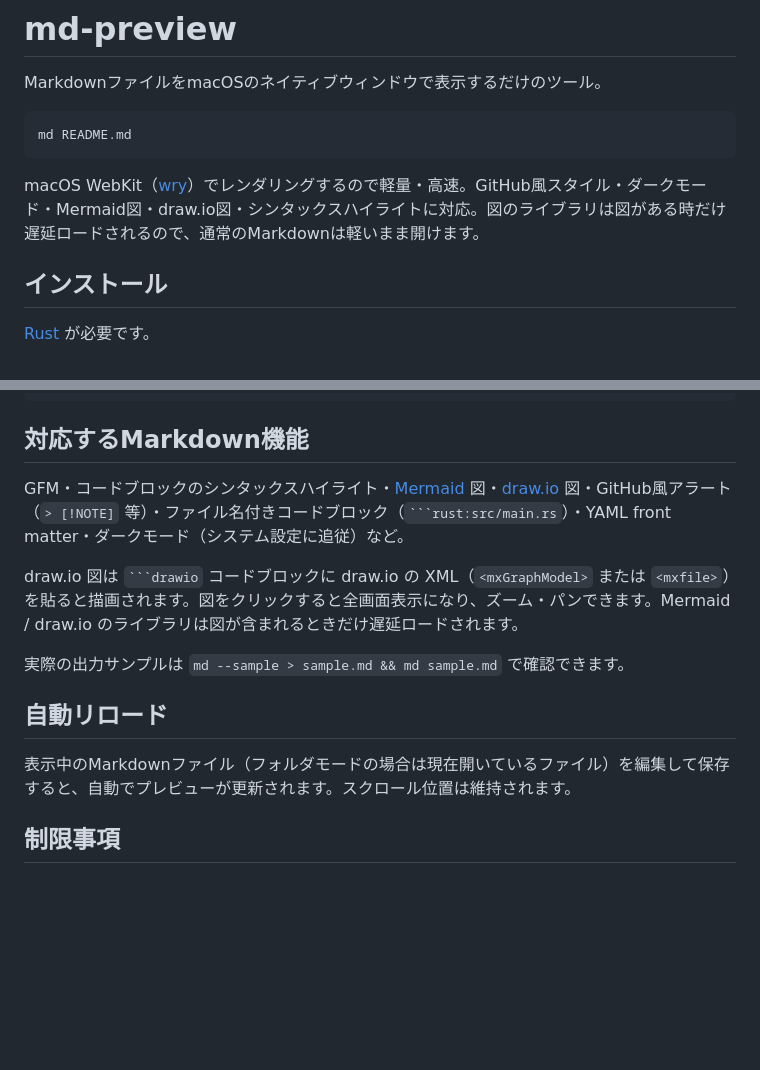
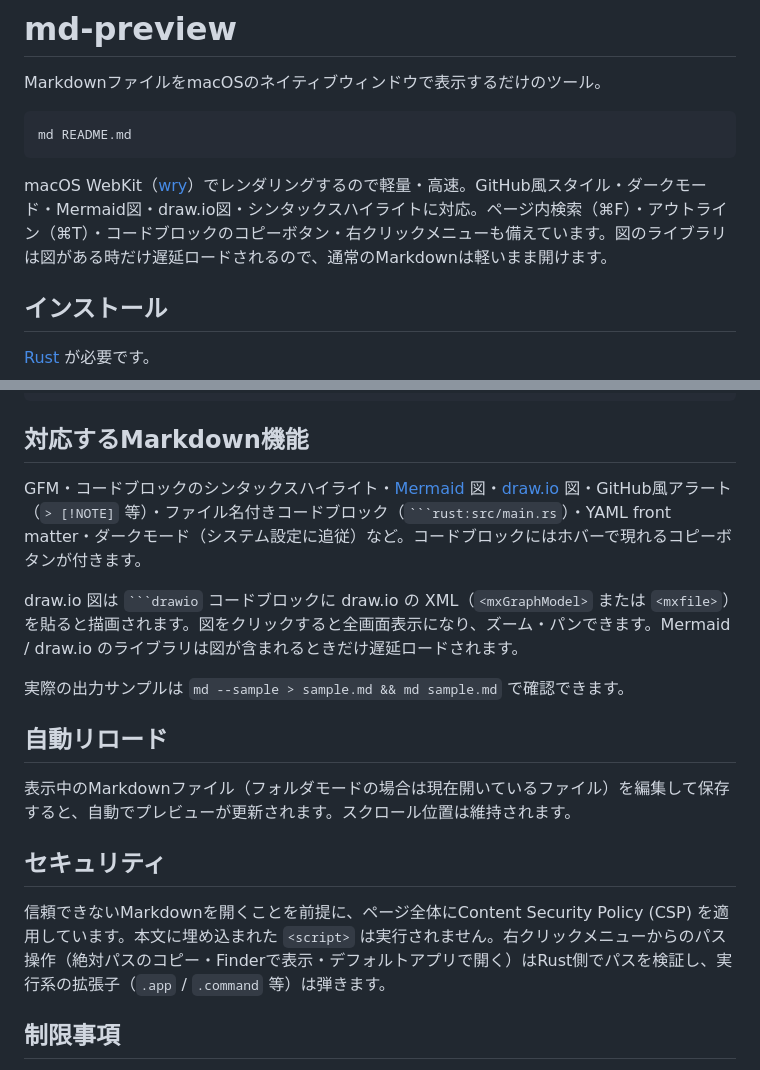
Before and after one commit to maru3460/md-preview, a Markdown page: README.md, 2 parts joined by grey strips. Drawn GitHub-style; blank space fills up the shorter version.

````diff
--- a/README.md
+++ b/README.md
@@ -6,7 +6,7 @@ MarkdownファイルをmacOSのネイティブウィンドウで表示するだ
 md README.md
 ```
 
-macOS WebKit（[wry](https://github.com/tauri-apps/wry)）でレンダリングするので軽量・高速。GitHub風スタイル・ダークモード・Mermaid図・draw.io図・シンタックスハイライトに対応。図のライブラリは図がある時だけ遅延ロードされるので、通常のMarkdownは軽いまま開けます。
+macOS WebKit（[wry](https://github.com/tauri-apps/wry)）でレンダリングするので軽量・高速。GitHub風スタイル・ダークモード・Mermaid図・draw.io図・シンタックスハイライトに対応。ページ内検索（⌘F）・アウトライン（⌘T）・コードブロックのコピーボタン・右クリックメニューも備えています。図のライブラリは図がある時だけ遅延ロードされるので、通常のMarkdownは軽いまま開けます。
 
 ## インストール
 
@@ -68,7 +112,7 @@ Markdownファイルを含まないディレクトリは自動的にツリーか
 
 ## 対応するMarkdown機能
 
-GFM・コードブロックのシンタックスハイライト・[Mermaid](https://mermaid.js.org/) 図・[draw.io](https://www.drawio.com/) 図・GitHub風アラート（`> [!NOTE]` 等）・ファイル名付きコードブロック（` ```rust:src/main.rs `）・YAML front matter・ダークモード（システム設定に追従）など。
+GFM・コードブロックのシンタックスハイライト・[Mermaid](https://mermaid.js.org/) 図・[draw.io](https://www.drawio.com/) 図・GitHub風アラート（`> [!NOTE]` 等）・ファイル名付きコードブロック（` ```rust:src/main.rs `）・YAML front matter・ダークモード（システム設定に追従）など。コードブロックにはホバーで現れるコピーボタンが付きます。
 
 draw.io 図は ` ```drawio ` コードブロックに draw.io の XML（`<mxGraphModel>` または `<mxfile>`）を貼ると描画されます。図をクリックすると全画面表示になり、ズーム・パンできます。Mermaid / draw.io のライブラリは図が含まれるときだけ遅延ロードされます。
 
@@ -78,6 +122,10 @@
 
 表示中のMarkdownファイル（フォルダモードの場合は現在開いているファイル）を編集して保存すると、自動でプレビューが更新されます。スクロール位置は維持されます。
 
+## セキュリティ
+
+信頼できないMarkdownを開くことを前提に、ページ全体にContent Security Policy (CSP) を適用しています。本文に埋め込まれた `<script>` は実行されません。右クリックメニューからのパス操作（絶対パスのコピー・Finderで表示・デフォルトアプリで開く）はRust側でパスを検証し、実行系の拡張子（`.app` / `.command` 等）は弾きます。
+
 ## 制限事項
 
 - macOS専用
````
Also changed, not shown: other parts of README.md (+46 -2 lines).
